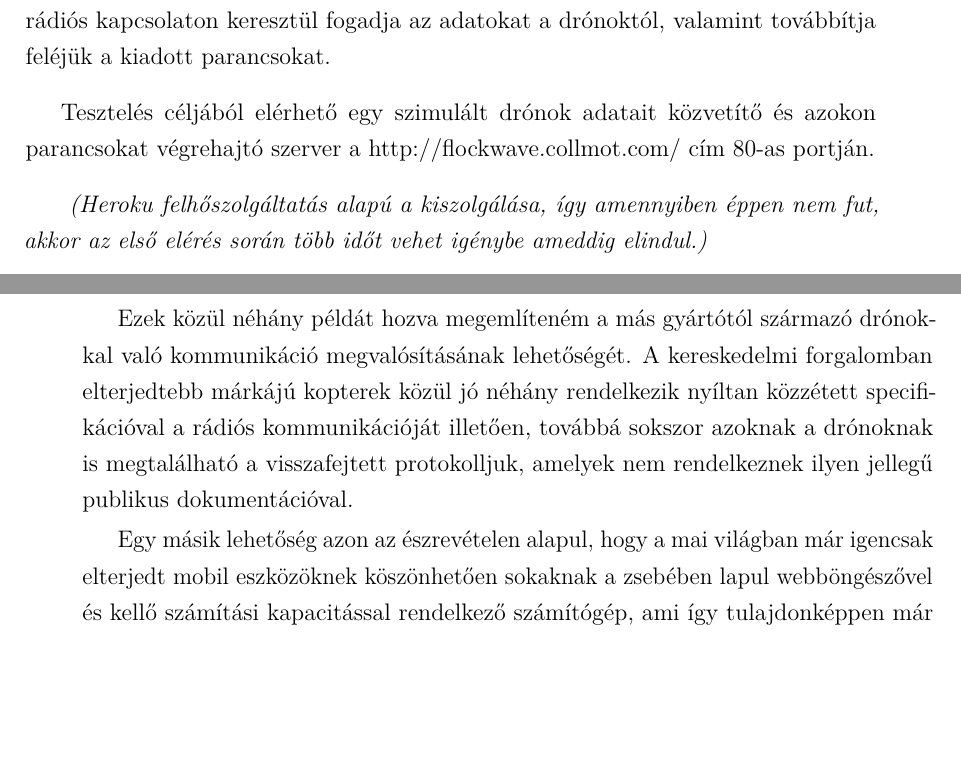
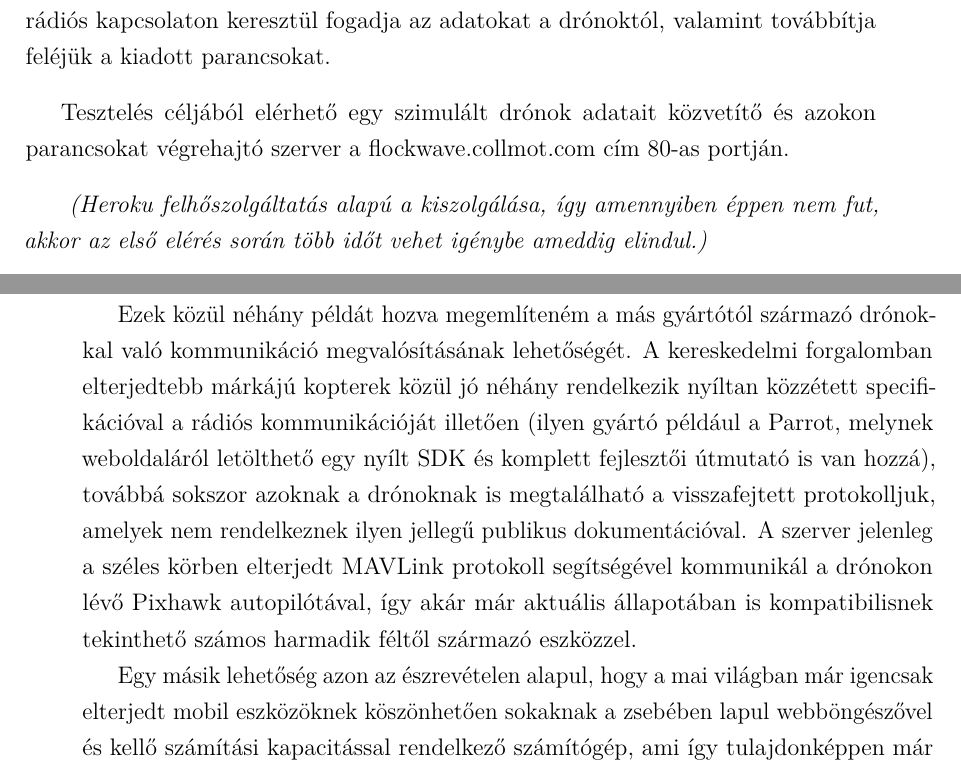
Before and after one commit to Isti115/bsc-szakdolgozat, a LaTeX document (source/main.tex, which reads source/look-ahead.tex, source/overview.tex): two parts of pages 8 and 29 of 31 before the commit and two parts of pages 8 and 29 of 32 after it, joined at a grey line, cut so that both start at the same text, the shorter picture padded with empty space. Compiled offline with pdfLaTeX.

Commit message:
After consultation

```diff
--- a/source/look-ahead.tex
+++ b/source/look-ahead.tex
@@ -5,9 +5,14 @@ A jövőre nézve a projekt továbbfejlesztésének nagyon sok iránya képzelhe
 Ezek közül néhány példát hozva megemlíteném a más gyártótól származó drónokkal
 való kommunikáció megvalósításának lehetőségét. A kereskedelmi forgalomban
 elterjedtebb márkájú kopterek közül jó néhány rendelkezik nyíltan közzétett
-specifikációval a rádiós kommunikációját illetően, továbbá sokszor azoknak a
-drónoknak is megtalálható a visszafejtett protokolljuk, amelyek nem rendelkeznek
-ilyen jellegű publikus dokumentációval.
+specifikációval a rádiós kommunikációját illetően (ilyen gyártó például a
+Parrot, melynek weboldaláról letölthető egy nyílt SDK és komplett fejlesztői
+útmutató is van hozzá), továbbá sokszor azoknak a drónoknak is megtalálható a
+visszafejtett protokolljuk, amelyek nem rendelkeznek ilyen jellegű publikus
+dokumentációval. A szerver jelenleg a széles körben elterjedt MAVLink protokoll
+segítségével kommunikál a drónokon lévő Pixhawk autopilótával, így akár már
+aktuális állapotában is kompatibilisnek tekinthető számos harmadik féltől
+származó eszközzel.
 
 Egy másik lehetőség azon az észrevételen alapul, hogy a mai világban már
 igencsak elterjedt mobil eszközöknek köszönhetően sokaknak a zsebében lapul
--- a/source/overview.tex
+++ b/source/overview.tex
@@ -10,8 +10,7 @@ alapú rádiós kapcsolaton keresztül fogadja az adatokat a drónoktól, valami
 továbbítja feléjük a kiadott parancsokat.
 
 Tesztelés céljából elérhető egy szimulált drónok adatait közvetítő és azokon
-parancsokat végrehajtó szerver a http://flockwave.collmot.com/ cím 80-as
-portján.
+parancsokat végrehajtó szerver a flockwave.collmot.com cím 80-as portján.
 
 \textit{
   (Heroku felhőszolgáltatás alapú a kiszolgálása, így amennyiben éppen nem fut,
```
Also changed, not shown: notes.txt (+9 -0 lines).
